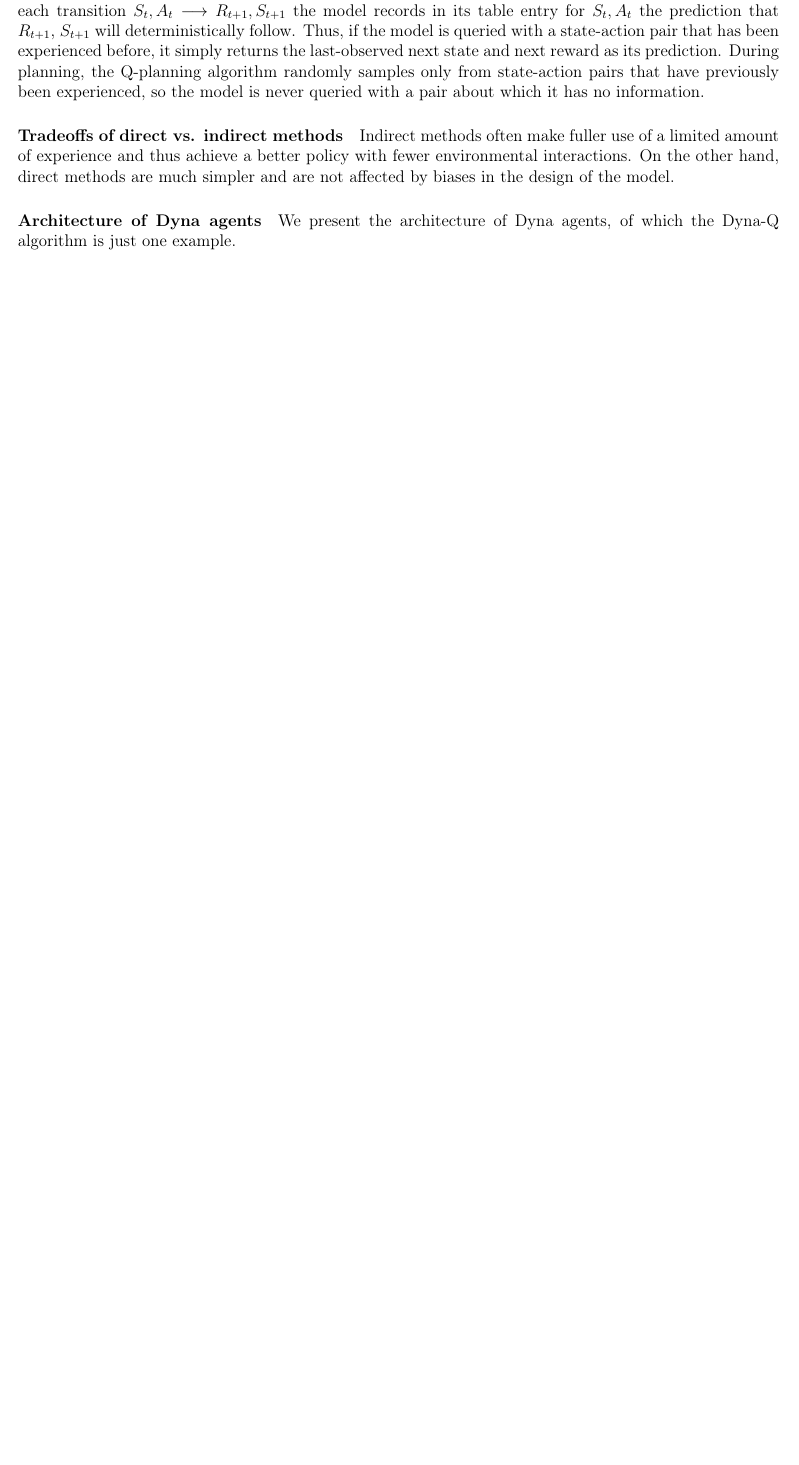
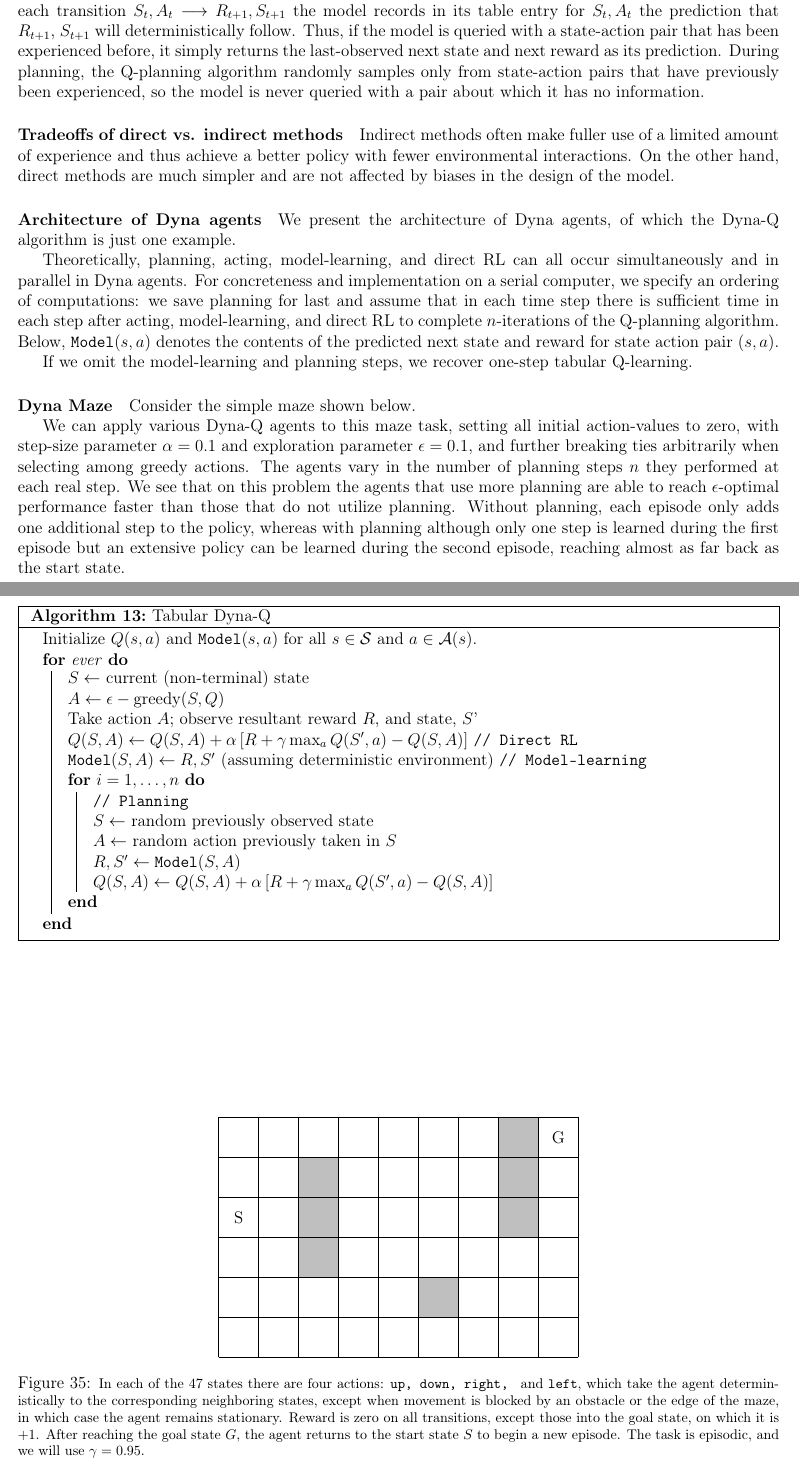
Before and after one commit to asantucci/rl_notes, a LaTeX document (rl.tex): part of page 68 of 68 before the commit and two parts of pages 68 and 70 of 70 after it, the two joined at a grey line, cut so that both start at the same text, the shorter picture padded with empty space. Compiled offline with pdfLaTeX.

```diff
--- a/rl.tex
+++ b/rl.tex
@@ -2537,6 +2552,46 @@
 \caption{\footnotesize The central column represents the basic interaction between agent and environment, giving rise to the trajectory of real experience. The arrow on the left represents direct RL operating on real experience to improve the value function and the policy. On the right are model-based processes; the model is learned from real experience and gives rise to simulated experience. We use the term \emph{search control} to refer to the process that selects the starting states and actions for the simulated experiences generated by the model. Lastly, planning is achieved by applying reinforcement learning methods to the simulated experiences just as if they had really happened. It is typical that the same RL method is used for both learning from real experience and planning from simulated experience; the RL method is thus the ``final common path'' for both learning and planning. Learning and planning are deeply integrated in the sense that they share almost all the same machinery, differing only in the source of their experience.}
 \end{figure}
 
+Theoretically, planning, acting, model-learning, and direct RL can all occur simultaneously and in parallel in Dyna agents. For concreteness and implementation on a serial computer, we specify an ordering of computations: we save planning for last and assume that in each time step there is sufficient time in each step after acting, model-learning, and direct RL to complete $n$-iterations of the Q-planning algorithm. Below, $\texttt{Model}(s,a)$ denotes the contents of the predicted next state and reward for state action pair $(s,a)$.
+
+\begin{algorithm}[h]
+  \caption{Tabular Dyna-Q}
+  Initialize $Q(s,a)$ and $\texttt{Model}(s,a)$ for all $s \in \mathcal S$ and   $a \in \mathcal A(s)$. \\
+\For{ever} {
+  $S \gets $ current (non-terminal) state \\
+  $A \gets \epsilon-\textrm{greedy}(S,Q)$ \\
+  Take action $A$; observe resultant reward $R$, and state, $S$' \\
+  $Q(S,A) \gets Q(S,A) + \alpha \left[ R + \gamma \max_a Q(S', a) -     Q(S,A)\right]$ \tcp{Direct RL}
+$\texttt{Model}(S,A) \gets R, S'$ (assuming deterministic environment) \tcp{Model-learning}
+\For{$i=1,\ldots,n$}{
+  \tcp{Planning}
+  $S \gets $ random previously observed state \\
+  $A \gets $ random action previously taken in $S$ \\
+  $R, S' \gets \texttt{Model}(S,A)$ \\
+  $Q(S,A) \gets Q(S,A) + \alpha \left[ R + \gamma \max_a Q(S', a) - Q(S,A)\right]$
+}
+}
+\end{algorithm}
+If we omit the model-learning and planning steps, we recover one-step tabular Q-learning.
+
+\paragraph{Dyna Maze} Consider the simple maze shown below.
+\begin{figure}[h]
+  \centering
+  \begin{tikzpicture}
+    \draw[fill,gray!50] (2, 2) rectangle (3, 5);
+    \draw[fill,gray!50] (5, 1) rectangle (6, 2);
+    \draw[fill,gray!50] (7, 3) rectangle (8, 6);
+    \node at (0.5, 3.5) {S};
+    \node at (8.5, 5.5) {G};
+    \draw[step=1.0,black,thin] (0,0) grid (9, 6);
+  \end{tikzpicture}
+  \caption{\footnotesize In each of the 47 states there are four actions: \texttt{up, down, right, } and \texttt{left}, which take the agent deterministically to the corresponding neighboring states, except when movement is blocked by an obstacle or the edge of the maze, in which case the agent remains stationary. Reward is zero on all transitions, except those into the goal state, on which it is $+1$. After reaching the goal state $G$, the agent returns to the start state $S$ to begin a new episode. The task is episodic, and we will use $\gamma = 0.95$.}
+\end{figure}
+
+We can apply various Dyna-Q agents to this maze task, setting all initial action-values to zero, with step-size parameter $\alpha = 0.1$ and exploration parameter $\epsilon = 0.1$, and further breaking ties arbitrarily when selecting among greedy actions. The agents vary in the number of planning steps $n$ they performed at each real step. We see that on this problem the agents that use more planning are able to reach $\epsilon$-optimal performance faster than those that do not utilize planning. Without planning, each episode only adds one additional step to the policy, whereas with planning although only one step is learned during the first episode but an extensive policy can be learned during the second episode, reaching almost as far back as the start state.
+
+
+
 \subsubsection{When the Model is Wrong}
 
 \end{document}
```
Also changed, not shown: rl.pdf, rl.tex (15 more changed lines).
